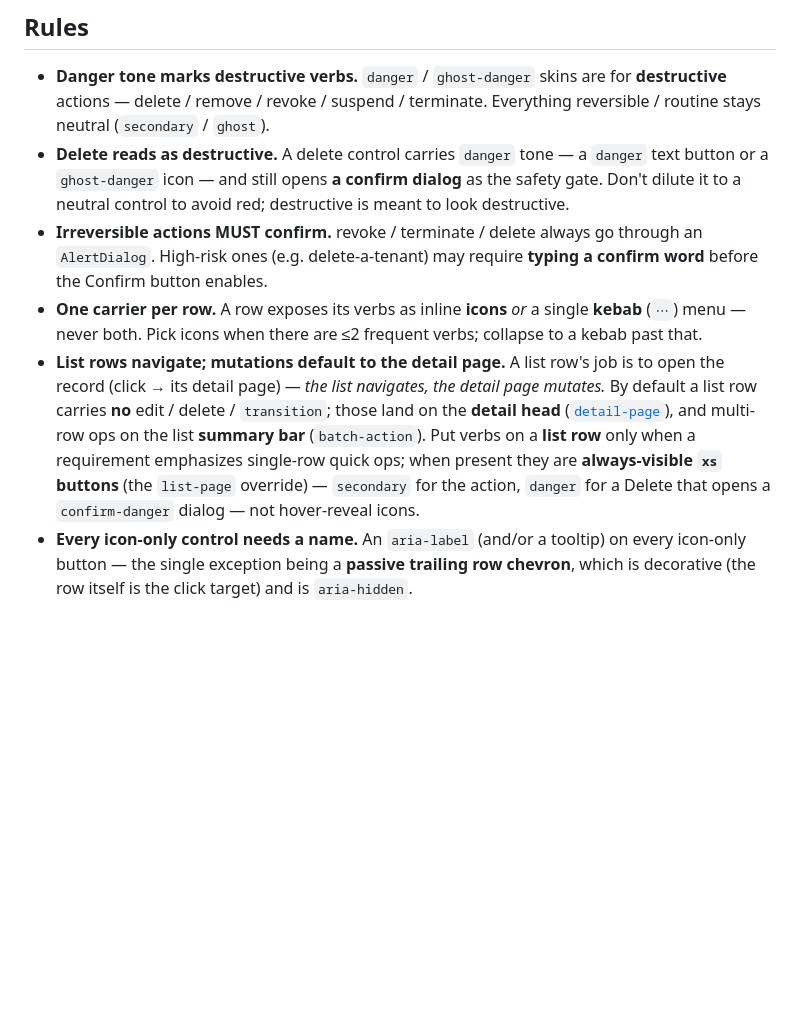
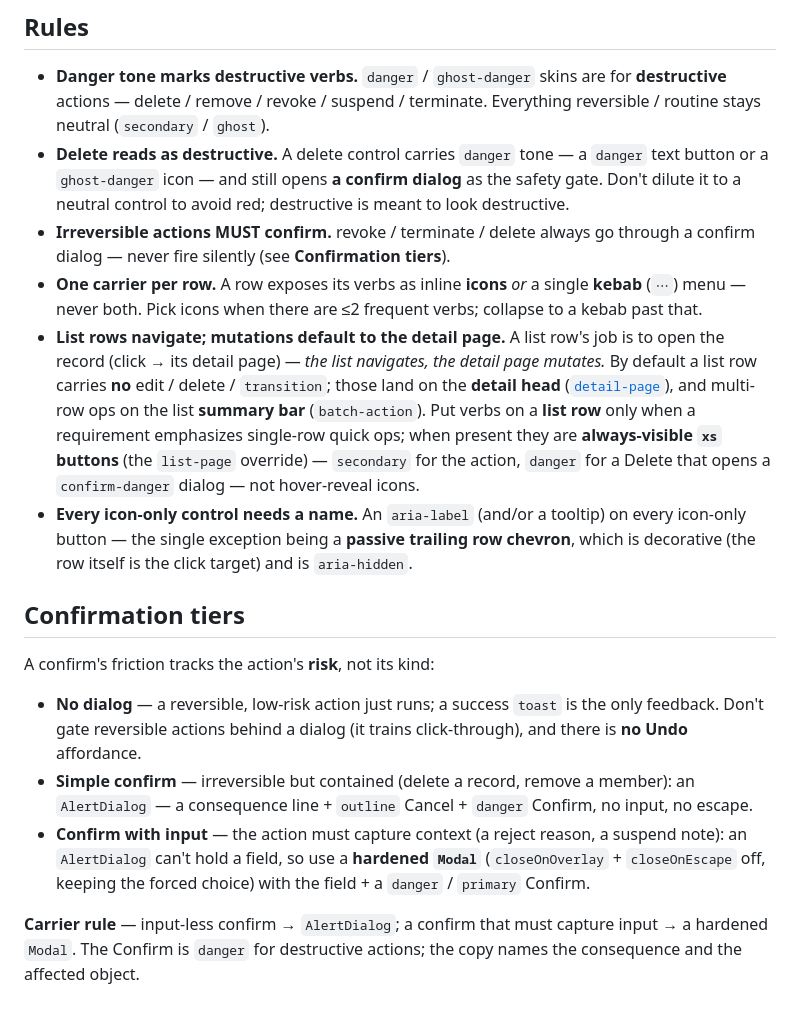
Before and after one commit to caidc8252/foundation, a Markdown page: patterns/actions.md, the part around the change. Drawn GitHub-style; blank space fills up the shorter version.

Commit message:
docs: confirmation tiers (simple / input-bearing); state foundation's nature in AGENTS.md
- actions.md: add a "Confirmation tiers" section — no-dialog floor (reversible runs
  + success toast, no Undo), simple confirm (AlertDialog), confirm-with-input
  (hardened Modal with closeOnOverlay/closeOnEscape off). Carrier rule: input-less
  -> AlertDialog, input-bearing -> hardened Modal. Trim the stray type-to-confirm
  line from the MUST-confirm rule.
- AGENTS.md: state that the foundation is a normative spec of rules in force — not a
  dev log / changelog / roadmap; document only what exists and is in force.

Co-Authored-By: Claude Opus 4.8 (1M context) <noreply@anthropic.com>

```diff
--- a/patterns/actions.md
+++ b/patterns/actions.md
@@ -39,9 +39,8 @@ where it lands, and whether it confirms — those are not per-screen choices.
   text button or a `ghost-danger` icon — and still opens **a confirm dialog** as the
   safety gate. Don't dilute it to a neutral control to avoid red; destructive is meant
   to look destructive.
-- **Irreversible actions MUST confirm.** revoke / terminate / delete always go through an
-  `AlertDialog`. High-risk ones (e.g. delete-a-tenant) may require **typing a confirm
-  word** before the Confirm button enables.
+- **Irreversible actions MUST confirm.** revoke / terminate / delete always go through a
+  confirm dialog — never fire silently (see **Confirmation tiers**).
 - **One carrier per row.** A row exposes its verbs as inline **icons** *or* a single
   **kebab** (`⋯`) menu — never both. Pick icons when there are ≤2 frequent verbs;
   collapse to a kebab past that.
@@ -56,3 +55,22 @@ where it lands, and whether it confirms — those are not per-screen choices.
 - **Every icon-only control needs a name.** An `aria-label` (and/or a tooltip) on every
   icon-only button — the single exception being a **passive trailing row chevron**, which
   is decorative (the row itself is the click target) and is `aria-hidden`.
+
+## Confirmation tiers
+
+A confirm's friction tracks the action's **risk**, not its kind:
+
+- **No dialog** — a reversible, low-risk action just runs; a success `toast` is the only
+  feedback. Don't gate reversible actions behind a dialog (it trains click-through), and
+  there is **no Undo** affordance.
+- **Simple confirm** — irreversible but contained (delete a record, remove a member): an
+  `AlertDialog` — a consequence line + `outline` Cancel + `danger` Confirm, no input, no
+  escape.
+- **Confirm with input** — the action must capture context (a reject reason, a suspend
+  note): an `AlertDialog` can't hold a field, so use a **hardened `Modal`**
+  (`closeOnOverlay` + `closeOnEscape` off, keeping the forced choice) with the field + a
+  `danger` / `primary` Confirm.
+
+**Carrier rule** — input-less confirm → `AlertDialog`; a confirm that must capture input
+→ a hardened `Modal`. The Confirm is `danger` for destructive actions; the copy names
+the consequence and the affected object.
```
Also changed, not shown: AGENTS.md (+14 -0 lines).
